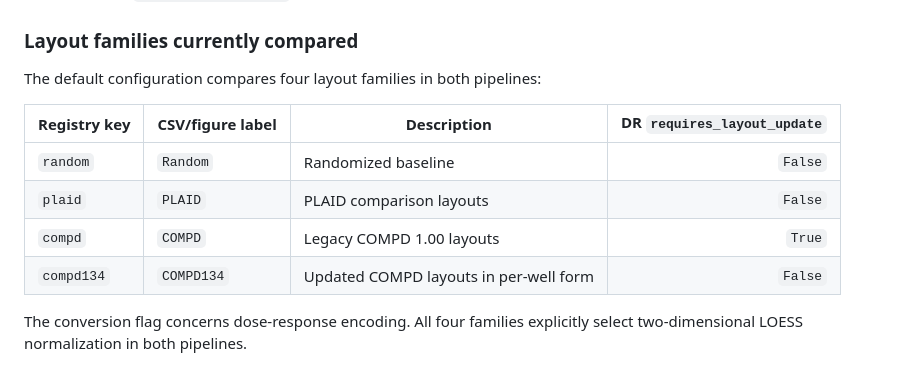
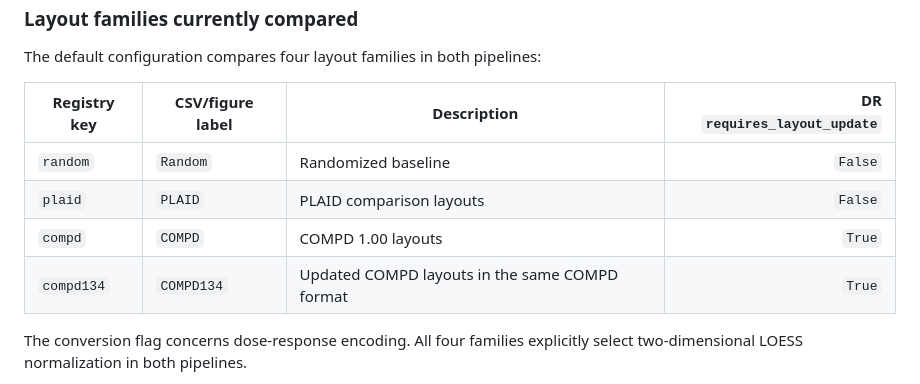
Before and after one commit to RamizGindullin/microplate_layouts_benchmark, a Markdown page: README.md, the part around the change. Rendered like a GitHub page.

```diff
--- a/README.md
+++ b/README.md
@@ -444,8 +444,8 @@ The default configuration compares four layout families in both pipelines:
 |---|---|---|---:|
 | `random` | `Random` | Randomized baseline | `False` |
 | `plaid` | `PLAID` | PLAID comparison layouts | `False` |
-| `compd` | `COMPD` | Legacy COMPD 1.00 layouts | `True` |
-| `compd134` | `COMPD134` | Updated COMPD layouts in per-well form | `False` |
+| `compd` | `COMPD` | COMPD 1.00 layouts | `True` |
+| `compd134` | `COMPD134` | Updated COMPD layouts in the same COMPD format | `True` |
 
 The conversion flag concerns dose-response encoding. All four families explicitly select two-dimensional LOESS normalization in both pipelines.
 
```
